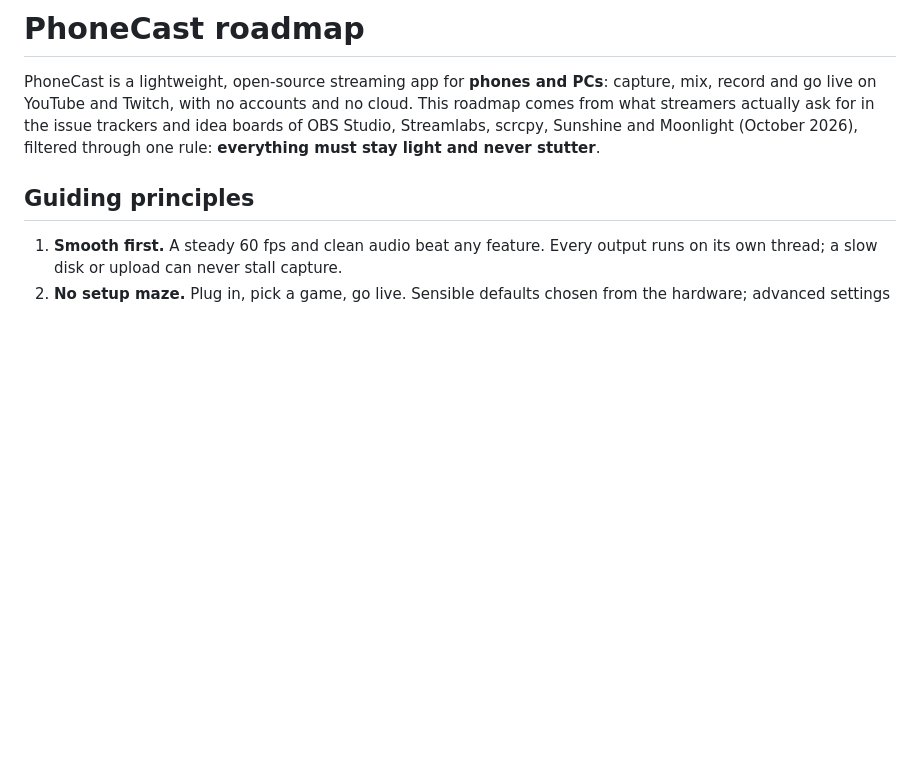
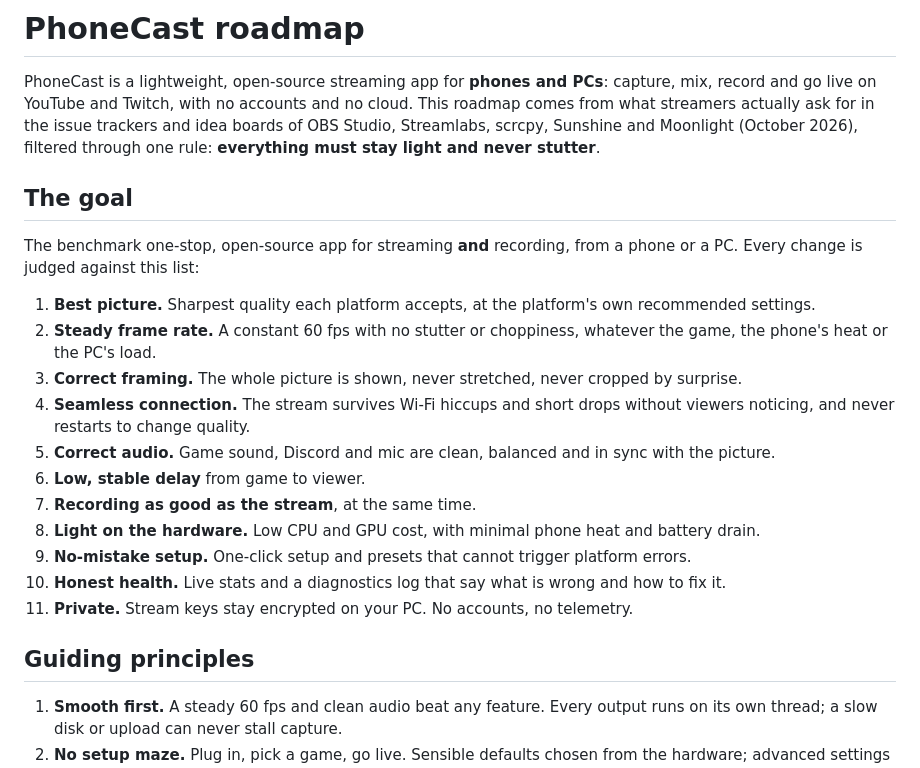
Before and after one commit to Trikhya-x-Siva/PhoneCast, a Markdown page: ROADMAP.md, the part around the change. Drawn GitHub-style; blank space fills up the shorter version.

Commit message:
Roadmap: state the project goal every change is judged against
Co-Authored-By: Claude Opus 5.5 <noreply@anthropic.com>

```diff
--- a/ROADMAP.md
+++ b/ROADMAP.md
@@ -6,6 +6,31 @@ no cloud. This roadmap comes from what streamers actually ask for in the
 issue trackers and idea boards of OBS Studio, Streamlabs, scrcpy, Sunshine
 and Moonlight (October 2026), filtered through one rule: **everything must
 stay light and never stutter**.
+
+## The goal
+The benchmark one-stop, open-source app for streaming **and** recording,
+from a phone or a PC. Every change is judged against this list:
+
+1. **Best picture.** Sharpest quality each platform accepts, at the
+   platform's own recommended settings.
+2. **Steady frame rate.** A constant 60 fps with no stutter or choppiness,
+   whatever the game, the phone's heat or the PC's load.
+3. **Correct framing.** The whole picture is shown, never stretched, never
+   cropped by surprise.
+4. **Seamless connection.** The stream survives Wi-Fi hiccups and short
+   drops without viewers noticing, and never restarts to change quality.
+5. **Correct audio.** Game sound, Discord and mic are clean, balanced and in
+   sync with the picture.
+6. **Low, stable delay** from game to viewer.
+7. **Recording as good as the stream**, at the same time.
+8. **Light on the hardware.** Low CPU and GPU cost, with minimal phone heat
+   and battery drain.
+9. **No-mistake setup.** One-click setup and presets that cannot trigger
+   platform errors.
+10. **Honest health.** Live stats and a diagnostics log that say what is wrong
+    and how to fix it.
+11. **Private.** Stream keys stay encrypted on your PC. No accounts, no
+    telemetry.
 
 ## Guiding principles
 1. **Smooth first.** A steady 60 fps and clean audio beat any feature. Every
```
